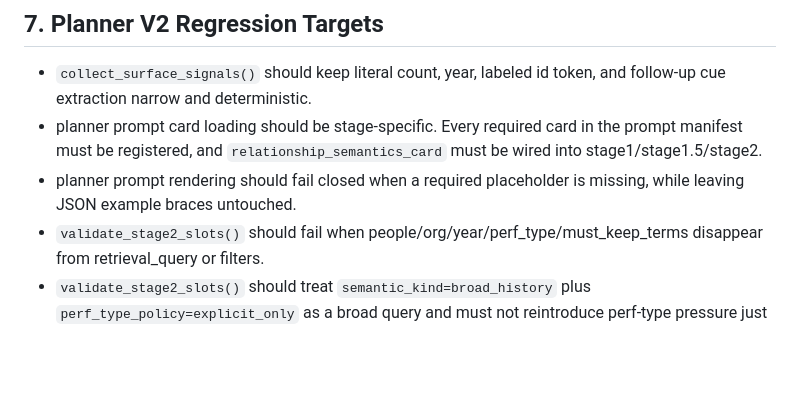
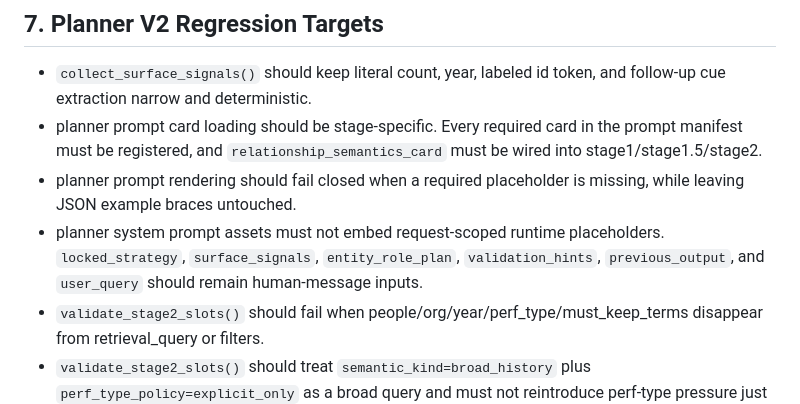
Before and after one commit to jusenglee/ntis_domain_rag_chatbot, a Markdown page: docs/04_회귀기준과_점검.md, the part around the change. Drawn GitHub-style; blank space fills up the shorter version.

```diff
--- a/docs/04_회귀기준과_점검.md
+++ b/docs/04_회귀기준과_점검.md
@@ -76,6 +76,7 @@
 - `collect_surface_signals()` should keep literal count, year, labeled id token, and follow-up cue extraction narrow and deterministic.
 - planner prompt card loading should be stage-specific. Every required card in the prompt manifest must be registered, and `relationship_semantics_card` must be wired into stage1/stage1.5/stage2.
 - planner prompt rendering should fail closed when a required placeholder is missing, while leaving JSON example braces untouched.
+- planner system prompt assets must not embed request-scoped runtime placeholders. `locked_strategy`, `surface_signals`, `entity_role_plan`, `validation_hints`, `previous_output`, and `user_query` should remain human-message inputs.
 - `validate_stage2_slots()` should fail when people/org/year/perf_type/must_keep_terms disappear from retrieval_query or filters.
 - `validate_stage2_slots()` should treat `semantic_kind=broad_history` plus `perf_type_policy=explicit_only` as a broad query and must not reintroduce perf-type pressure just to satisfy retry hints.
 - broad people/org queries must not collapse into `perf + detail` unless an explicit perf id seed exists.
```
Also changed, not shown: docs/02_실행계약과_전략규칙.md (+1 -0 lines), prompts/planner_stage2_v2.md (+9 -8 lines).
